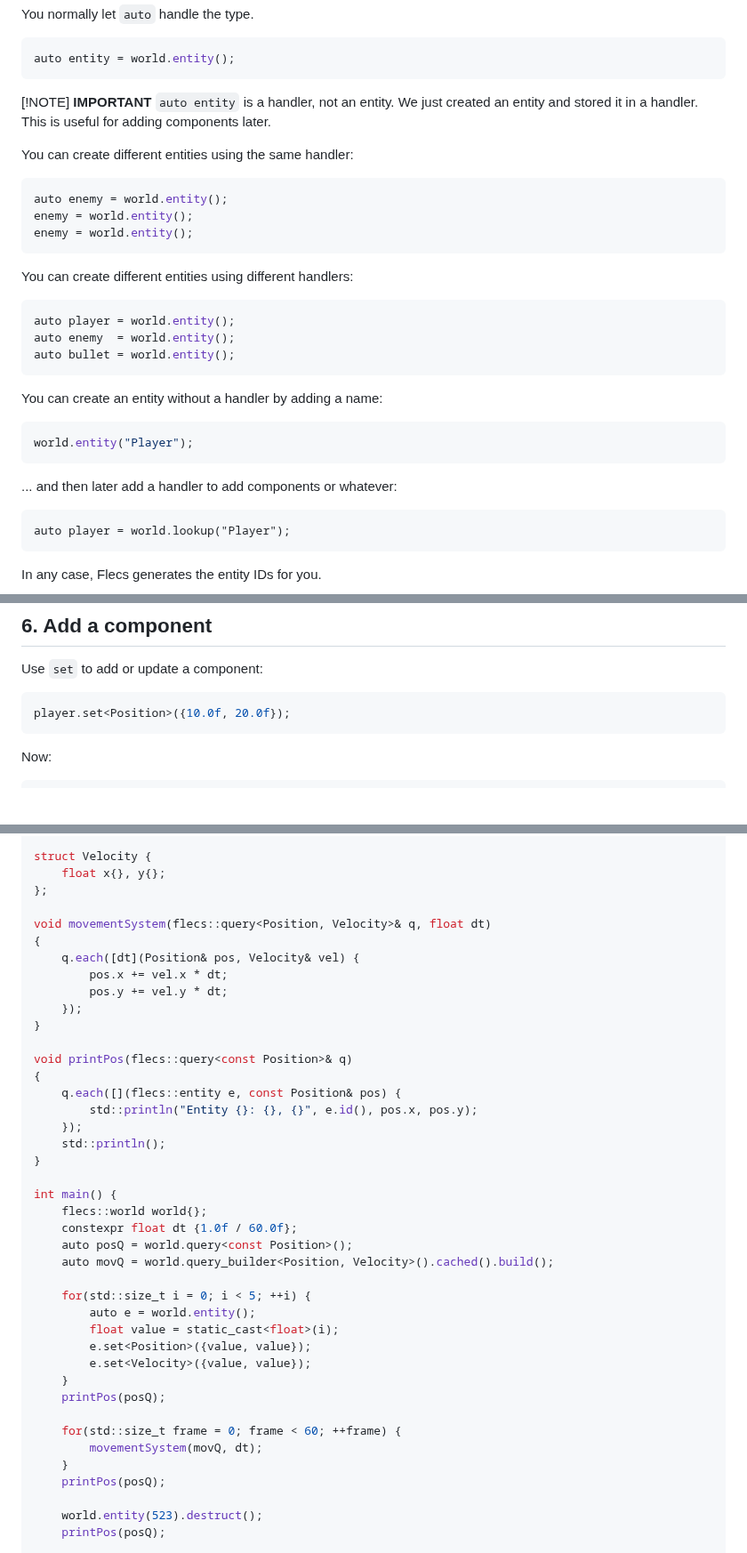
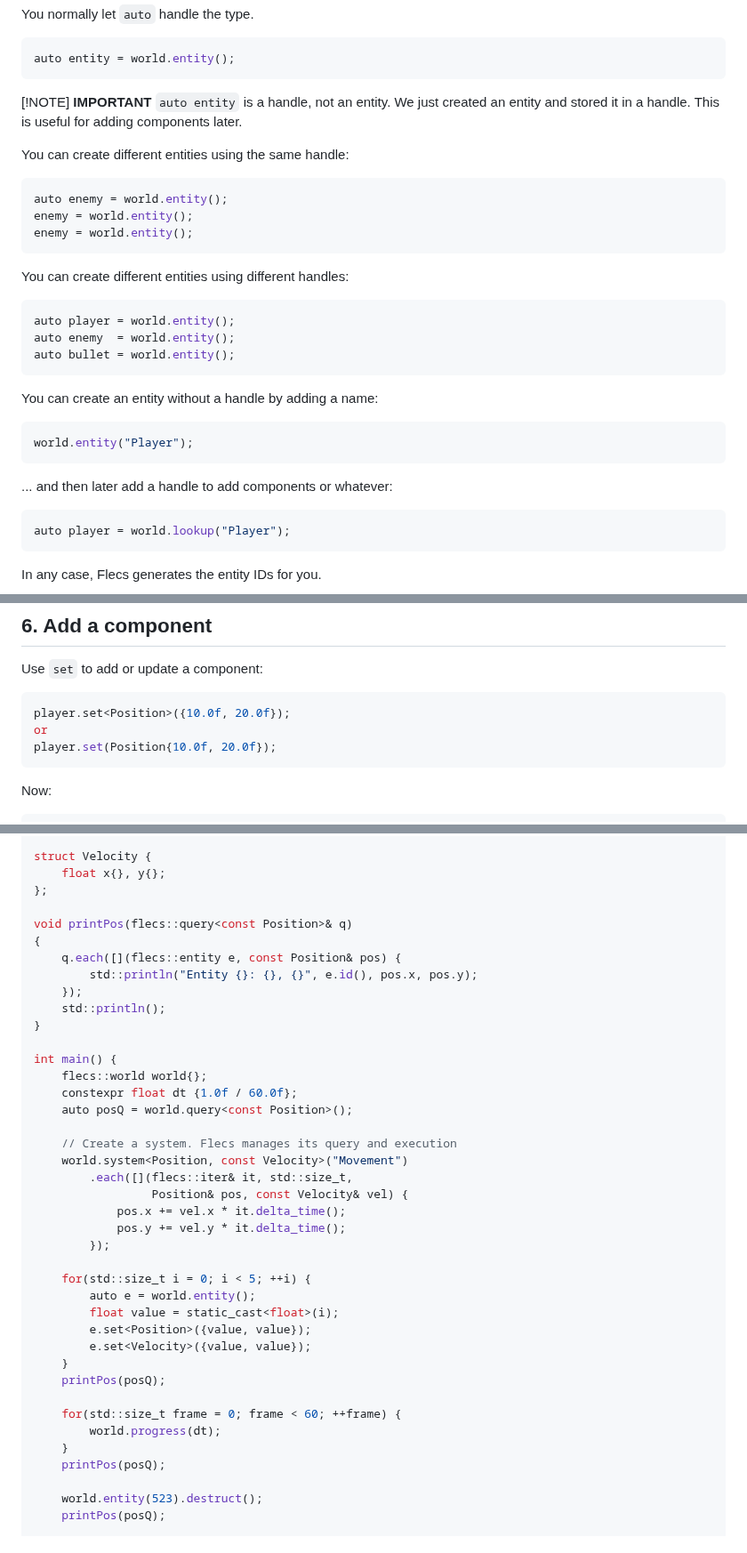
Before and after one commit to cheomanigua/cplus-docs, a Markdown page: docs/flecs.md, 3 parts joined by grey strips. Shown at 89% size. GitHub-like rendering; blank space fills up the shorter version.

Commit message:
refac: Flecs

````diff
--- a/docs/flecs.md
+++ b/docs/flecs.md
@@ -122,9 +122,9 @@ auto entity = world.entity();
 
 [!NOTE]
 <strong>IMPORTANT</strong>
-<code>auto entity</code> is a handler, not an entity. We just created an entity and stored it in a handler. This is useful for adding components later.
+<code>auto entity</code> is a handle, not an entity. We just created an entity and stored it in a handle. This is useful for adding components later.
 
-You can create different entities using the same handler:
+You can create different entities using the same handle:
 
 ```cpp
 auto enemy = world.entity();
@@ -132,7 +132,7 @@ enemy = world.entity();
 enemy = world.entity();
 ```
 
-You can create different entities using different handlers:
+You can create different entities using different handles:
 
 ```cpp
 auto player = world.entity();
@@ -140,15 +140,15 @@ auto enemy  = world.entity();
 auto bullet = world.entity();
 ```
 
-You can create an entity without a handler by adding a name:
+You can create an entity without a handle by adding a name:
 
 ```cpp
 world.entity("Player");
 ```
 
-... and then later add a handler to add components or whatever:
+... and then later add a handle to add components or whatever:
 
-```
+```cpp
 auto player = world.lookup("Player");
 ```
 
@@ -197,6 +197,8 @@ Use `set` to add or update a component:
 
 ```cpp
 player.set<Position>({10.0f, 20.0f});
+or
+player.set(Position{10.0f, 20.0f});
 ```
 
 Now:
@@ -688,14 +691,6 @@ struct Velocity {
     float x{}, y{};
 };
 
-void movementSystem(flecs::query<Position, Velocity>& q, float dt)
-{
-    q.each([dt](Position& pos, Velocity& vel) {
-        pos.x += vel.x * dt;
-        pos.y += vel.y * dt;
-    });
-}
-
 void printPos(flecs::query<const Position>& q)
 {
     q.each([](flecs::entity e, const Position& pos) {
@@ -708,7 +703,14 @@ int main() {
     flecs::world world{};
     constexpr float dt {1.0f / 60.0f};
     auto posQ = world.query<const Position>();
-    auto movQ = world.query_builder<Position, Velocity>().cached().build();
+
+	// Create a system. Flecs manages its query and execution
+	world.system<Position, const Velocity>("Movement")
+        .each([](flecs::iter& it, std::size_t,
+                 Position& pos, const Velocity& vel) {
+            pos.x += vel.x * it.delta_time();
+            pos.y += vel.y * it.delta_time();
+        });
 
     for(std::size_t i = 0; i < 5; ++i) {
         auto e = world.entity();
@@ -719,7 +721,7 @@ int main() {
     printPos(posQ);
 
     for(std::size_t frame = 0; frame < 60; ++frame) {
-        movementSystem(movQ, dt);
+        world.progress(dt);
     }
     printPos(posQ);
 
````
Also changed, not shown: other parts of docs/flecs.md (+8 -7 lines).
